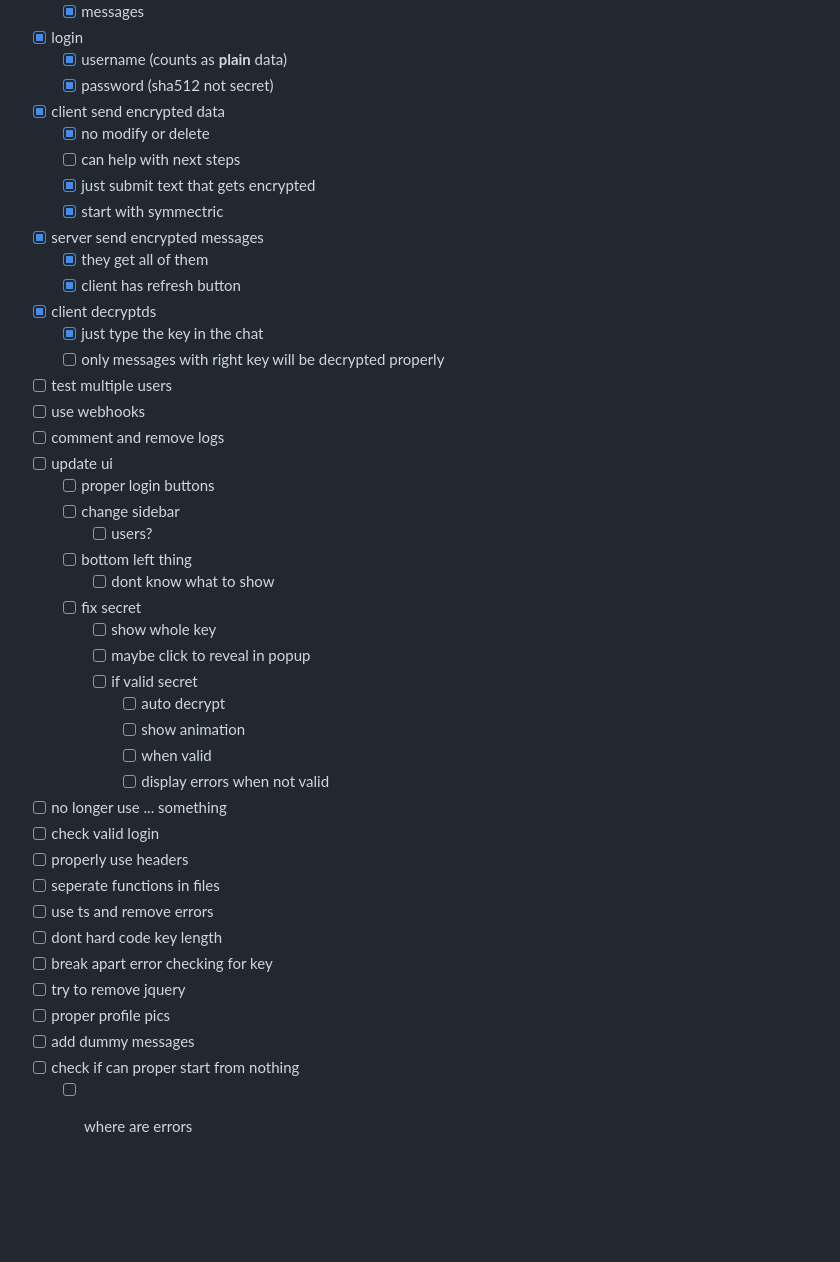
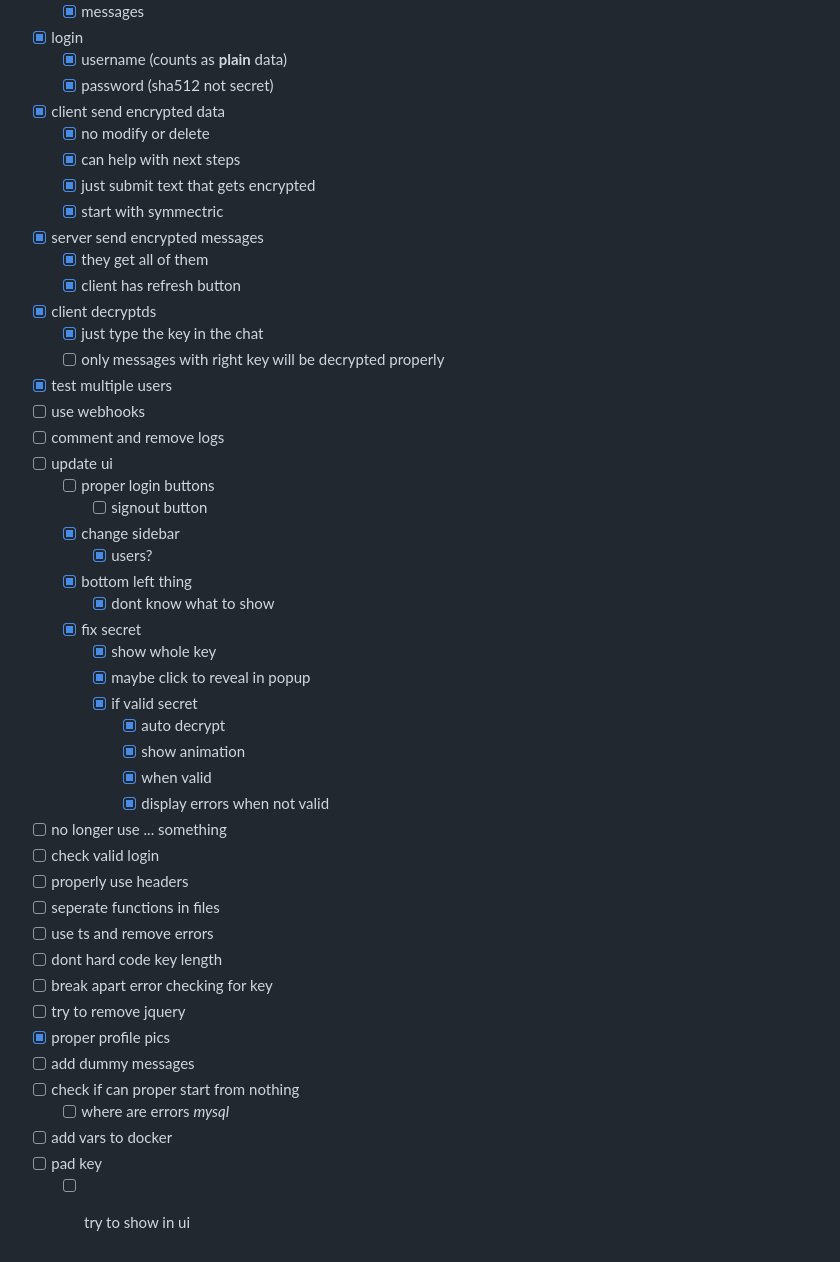
Before and after one commit to JoeyShapiro/Cherry, a Markdown page: README.md, the part around the change. GitHub-like rendering; blank space fills up the shorter version.

Commit message:
updated todos

```diff
--- a/README.md
+++ b/README.md
@@ -92,7 +92,7 @@ its faster. otherwise have to change all values live
   - [x] password (sha512 not secret)
 - [x] client send encrypted data
   - [x] no modify or delete
-  - [ ] can help with next steps
+  - [x] can help with next steps
   - [x] just submit text that gets encrypted
   - [x] start with symmectric
 - [x] server send encrypted messages
@@ -101,23 +101,24 @@ its faster. otherwise have to change all values live
 - [x] client decryptds
   - [x] just type the key in the chat
   - [ ] only messages with right key will be decrypted properly
-- [ ] test multiple users
+- [x] test multiple users
 - [ ] use webhooks
 - [ ] comment and remove logs
 - [ ] update ui
   - [ ] proper login buttons
-  - [ ] change sidebar
-    - [ ] users?
-  - [ ] bottom left thing
-    - [ ] dont know what to show
-  - [ ] fix secret
-    - [ ] show whole key
-    - [ ] maybe click to reveal in popup
-    - [ ] if valid secret
-      - [ ] auto decrypt
-      - [ ] show animation
-      - [ ] when valid
-      - [ ] display errors when not valid
+    - [ ] signout button
+  - [x] change sidebar
+    - [x] users?
+  - [x] bottom left thing
+    - [x] dont know what to show
+  - [x] fix secret
+    - [x] show whole key
+    - [x] maybe click to reveal in popup
+    - [x] if valid secret
+      - [x] auto decrypt
+      - [x] show animation
+      - [x] when valid
+      - [x] display errors when not valid
 - [ ] no longer use ... something
 - [ ] check valid login
 - [ ] properly use headers
@@ -126,7 +127,10 @@ its faster. otherwise have to change all values live
 - [ ] dont hard code key length
 - [ ] break apart error checking for key
 - [ ] try to remove jquery
-- [ ] proper profile pics
+- [x] proper profile pics
 - [ ] add dummy messages
 - [ ] check if can proper start from nothing
-  - [ ] where are errors
+  - [ ] where are errors *mysql*
+- [ ] add vars to docker
+- [ ] pad key
+  - [ ] try to show in ui
```
